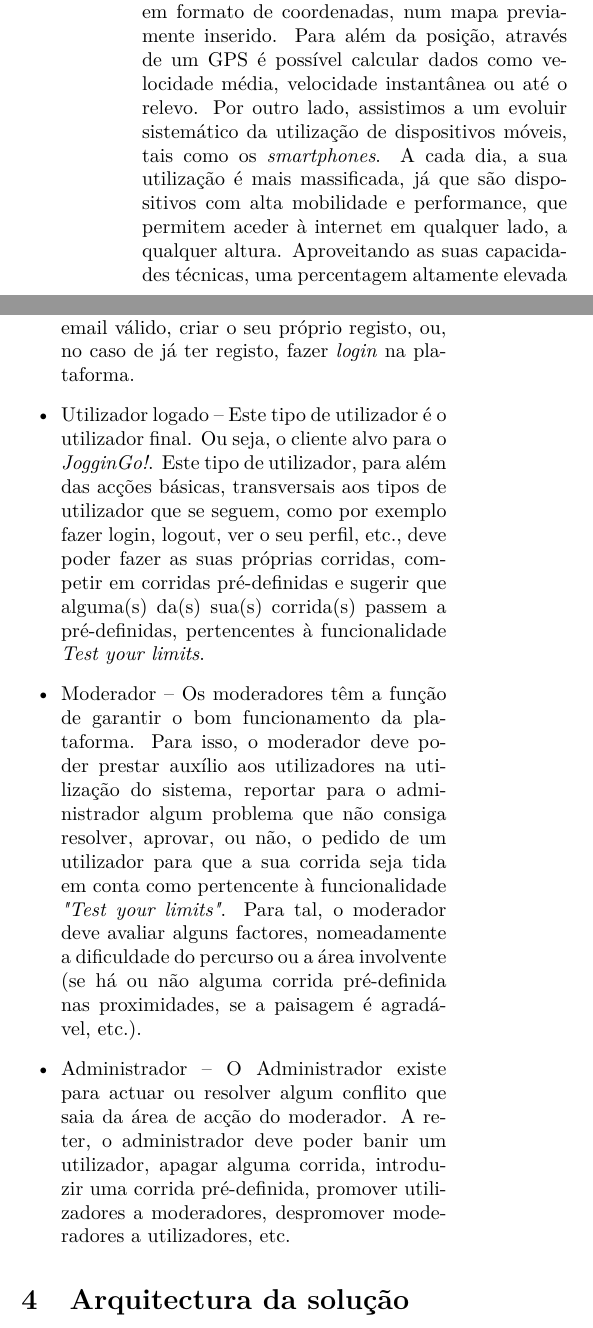
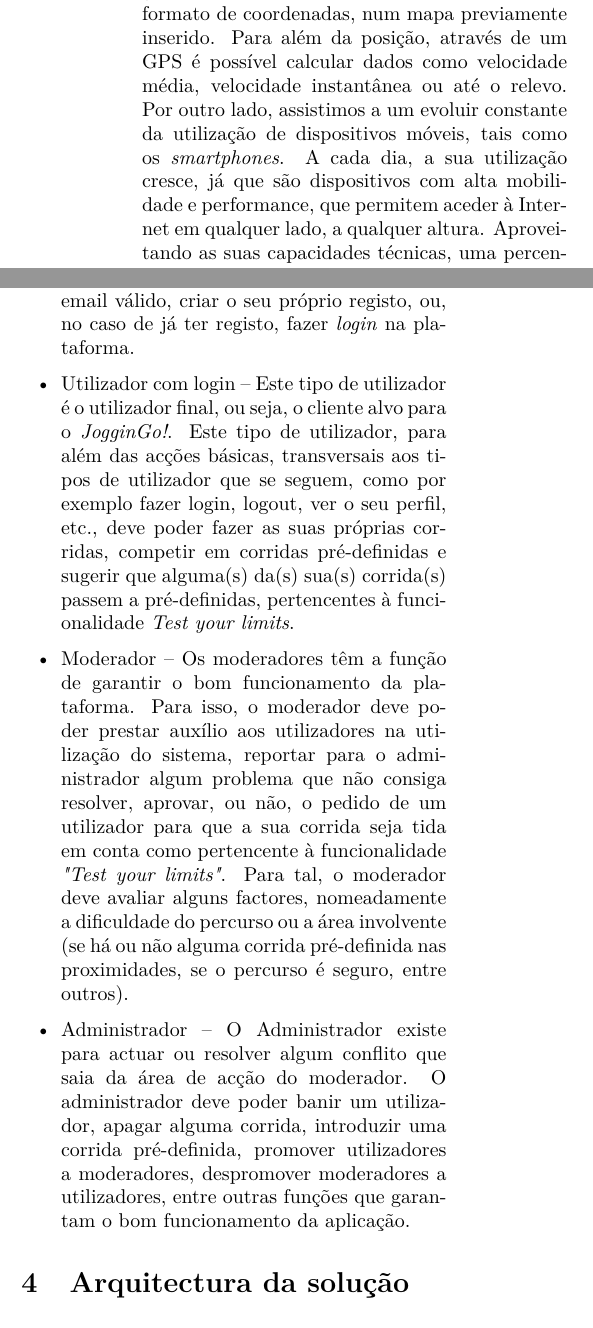
Before and after one commit to LuisCDias/JogginGo, a LaTeX paper (2nd Report/artigo.tex): two parts of the columns of pages 1 and 2 of 4, joined at a grey line, cut so that both start at the same text. Compiled offline with pdfLaTeX.

Commit message:
Artigo sem problemáticas e apresentação acabada

```diff
--- a/2nd Report/artigo.tex
+++ b/2nd Report/artigo.tex
@@ -81,8 +81,8 @@ Com uma interface limpa e amiga do utilizador, o JogginGo! é uma aplicação We
 \section{Introdução}\label{sec:intro}
 
 Os sistemas GPS (\emph{Global Positioning System}) são responsáveis pela recolha, em tempo real, da posição de um determinado dispositivo no mundo. Actualmente um sistema GPS é altamente fiável, garantindo com enorme exactidão a posição, em formato de coordenadas, num mapa previamente inserido. Para além da posição, através de um GPS é possível calcular dados como velocidade média, velocidade instantânea ou até o relevo.
-Por outro lado, assistimos a um evoluir sistemático da utilização de dispositivos móveis, tais como os \emph{smartphones}. A cada dia, a sua utilização é mais massificada, já que são dispositivos com alta mobilidade e performance, que permitem aceder à internet em qualquer lado, a qualquer altura. Aproveitando as suas capacidades técnicas, uma percentagem altamente elevada destes dispositivos incluem sensores GPS.
-É através deste princípio que surge o \textit{"JogginGo!"}. Utilizando as capacidades de um dispositivo móvel Android, um \emph{jogger} inicia o seu percurso, e automaticamente a aplicação móvel recolhe, em intervalos de tempo definidos, a sua posição actual. Esta informação é guardada em formato JSON, e no final do percurso existe assim um conjunto estruturado de informação que é depois sincronizada com o \emph{webservice}. Recorrendo à interface web, o jogger pode ver todos os seus percursos e respectivos tempos e outra informação como, por exemplo, a velocidade média calculada com base na distância percorrida.
+Por outro lado, assistimos a um evoluir constante da utilização de dispositivos móveis, tais como os \emph{smartphones}. A cada dia, a sua utilização cresce, já que são dispositivos com alta mobilidade e performance, que permitem aceder à Internet em qualquer lado, a qualquer altura. Aproveitando as suas capacidades técnicas, uma percentagem altamente elevada destes dispositivos incluem sensores GPS.
+É através deste princípio que surge o \textit{"JogginGo!"}. Utilizando as capacidades de um dispositivo móvel Android, um \emph{jogger} inicia o seu percurso, e automaticamente a aplicação móvel recolhe, em intervalos de tempo definidos, a sua posição actual. Esta informação é guardada em formato JSON, e no final do percurso existe assim um conjunto estruturado de informação que é depois sincronizada com o \emph{webservice}. Recorrendo à interface \textit{web}, o jogger pode ver todos os seus percursos e respectivos tempos e outra informação como, por exemplo, a velocidade média calculada com base na distância percorrida.
 Para além desta introdução, onde se caracterizou o problema abordado
 por este projecto, refere-se na secção \ref{sec:estarte} o
 estado da arte, onde são descritos os trabalhos relacionados com a
@@ -120,9 +120,9 @@ Para o uso da plataforma, qualquer utilizador necessita de ter um email válido,
 
 \begin{itemize}
 \item {Utilizador sem login} -- Um utilizador que não tenho feito o \textit{login} deve poder, se tiver um email válido, criar o seu próprio registo, ou, no caso de já ter registo, fazer \textit{login} na plataforma.
-\item {Utilizador logado} -- Este tipo de utilizador é o utilizador final. Ou seja, o cliente alvo para o \textit{JogginGo!}. Este tipo de utilizador, para além das acções básicas, transversais aos tipos de utilizador que se seguem, como por exemplo fazer login, logout, ver o seu perfil, etc., deve poder fazer as suas próprias corridas, competir em corridas pré-definidas e sugerir que alguma(s) da(s) sua(s) corrida(s) passem a pré-definidas, pertencentes à funcionalidade \textit{Test your limits}.
-\item{Moderador} -- Os moderadores têm a função de garantir o bom funcionamento da plataforma. Para isso, o moderador deve poder prestar auxílio aos utilizadores na utilização do sistema, reportar para o administrador algum problema que não consiga resolver, aprovar, ou não, o pedido de um utilizador para que a sua corrida seja tida em conta como pertencente à funcionalidade \textit{"Test your limits"}. Para tal, o moderador deve avaliar alguns factores, nomeadamente a dificuldade do percurso ou a área involvente (se há ou não alguma corrida pré-definida nas proximidades, se a paisagem é agradável, etc.).
-\item{Administrador} -- O Administrador existe para actuar ou resolver algum conflito que saia da área de acção do moderador. A reter, o administrador deve poder banir um utilizador, apagar alguma corrida, introduzir uma corrida pré-definida, promover utilizadores a moderadores, despromover moderadores a utilizadores, etc.
+\item {Utilizador com login} -- Este tipo de utilizador é o utilizador final, ou seja, o cliente alvo para o \textit{JogginGo!}. Este tipo de utilizador, para além das acções básicas, transversais aos tipos de utilizador que se seguem, como por exemplo fazer login, logout, ver o seu perfil, etc., deve poder fazer as suas próprias corridas, competir em corridas pré-definidas e sugerir que alguma(s) da(s) sua(s) corrida(s) passem a pré-definidas, pertencentes à funcionalidade \textit{Test your limits}.
+\item{Moderador} -- Os moderadores têm a função de garantir o bom funcionamento da plataforma. Para isso, o moderador deve poder prestar auxílio aos utilizadores na utilização do sistema, reportar para o administrador algum problema que não consiga resolver, aprovar, ou não, o pedido de um utilizador para que a sua corrida seja tida em conta como pertencente à funcionalidade \textit{"Test your limits"}. Para tal, o moderador deve avaliar alguns factores, nomeadamente a dificuldade do percurso ou a área involvente (se há ou não alguma corrida pré-definida nas proximidades, se o percurso é seguro, entre outros).
+\item{Administrador} -- O Administrador existe para actuar ou resolver algum conflito que saia da área de acção do moderador. O administrador deve poder banir um utilizador, apagar alguma corrida, introduzir uma corrida pré-definida, promover utilizadores a moderadores, despromover moderadores a utilizadores, entre outras funções que garantam o bom funcionamento da aplicação.
 \end{itemize}
 
 \section{Arquitectura da solução}
```
Also changed, not shown: 2nd Report/artigo.pdf, 2nd Report/artigo.tex (11 more changed lines), 5 other files.
